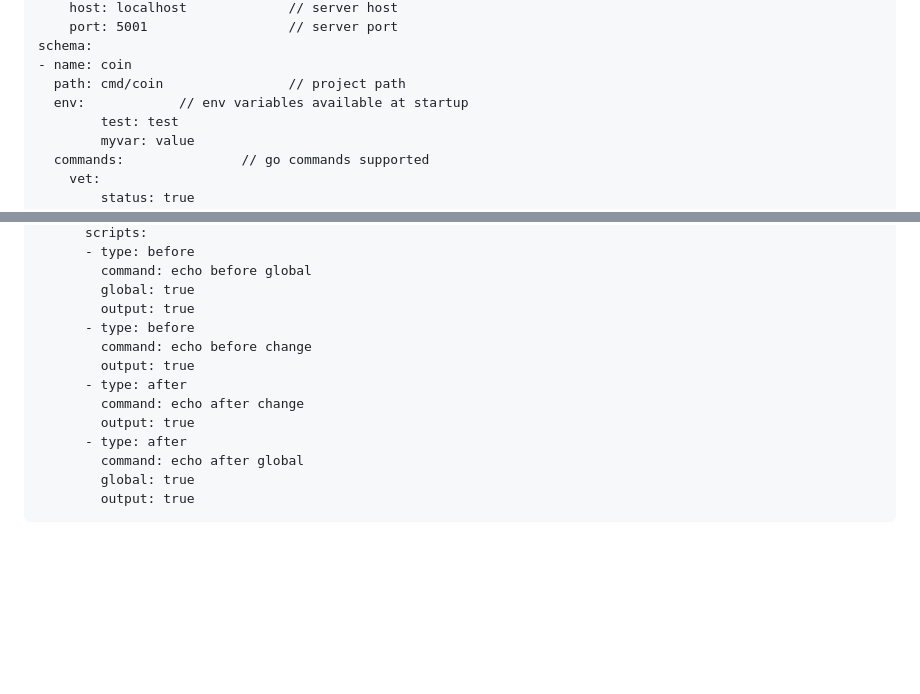
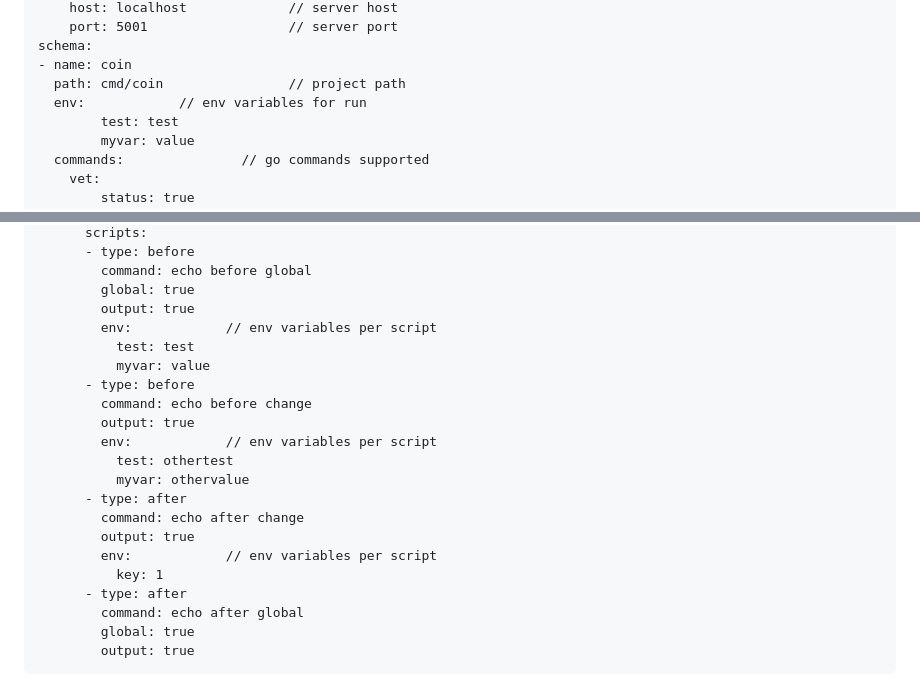
Before and after one commit to abs3ntdev/haunt, a Markdown page: README.md, 2 parts joined by grey strips. GitHub-like rendering; blank space fills up the shorter version.

Commit message:
docs: readme

```diff
--- a/README.md
+++ b/README.md
@@ -89,7 +89,7 @@ Remove a project by its name
     schema:
     - name: coin
       path: cmd/coin                // project path
-      env:            // env variables available at startup
+      env:            // env variables for run
             test: test
             myvar: value
       commands:               // go commands supported
@@ -130,12 +130,20 @@ Remove a project by its name
             command: echo before global
             global: true
             output: true
+            env:            // env variables per script
+              test: test
+              myvar: value
           - type: before
             command: echo before change
             output: true
+            env:            // env variables per script
+              test: othertest
+              myvar: othervalue
           - type: after
             command: echo after change
             output: true
+            env:            // env variables per script
+              key: 1
           - type: after
             command: echo after global
             global: true
```
